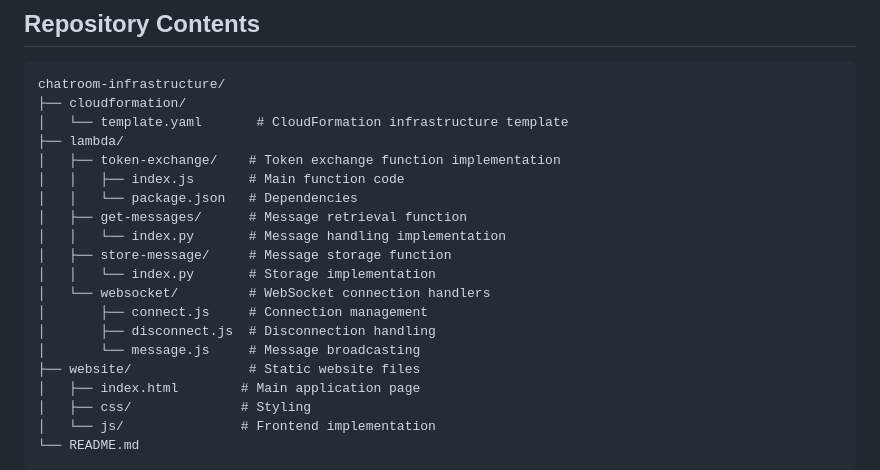
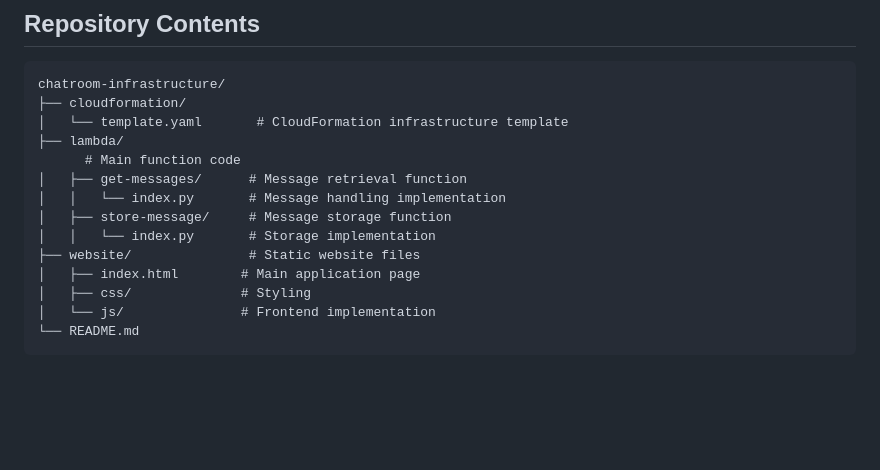
Before and after one commit to cs399f24/chatroom-dynamodb-apigateway-lambda-s3-cognito-amplify-websocket, a Markdown page: README.md, the part around the change. Drawn GitHub-style; blank space fills up the shorter version.

```diff
--- a/README.md
+++ b/README.md
@@ -31,17 +31,11 @@ chatroom-infrastructure/
 ├── cloudformation/
 │   └── template.yaml       # CloudFormation infrastructure template
 ├── lambda/
-│   ├── token-exchange/    # Token exchange function implementation
-│   │   ├── index.js       # Main function code
-│   │   └── package.json   # Dependencies
+      # Main function code
 │   ├── get-messages/      # Message retrieval function
 │   │   └── index.py       # Message handling implementation
 │   ├── store-message/     # Message storage function
 │   │   └── index.py       # Storage implementation
-│   └── websocket/         # WebSocket connection handlers
-│       ├── connect.js     # Connection management
-│       ├── disconnect.js  # Disconnection handling
-│       └── message.js     # Message broadcasting
 ├── website/               # Static website files
 │   ├── index.html        # Main application page
 │   ├── css/              # Styling
```
